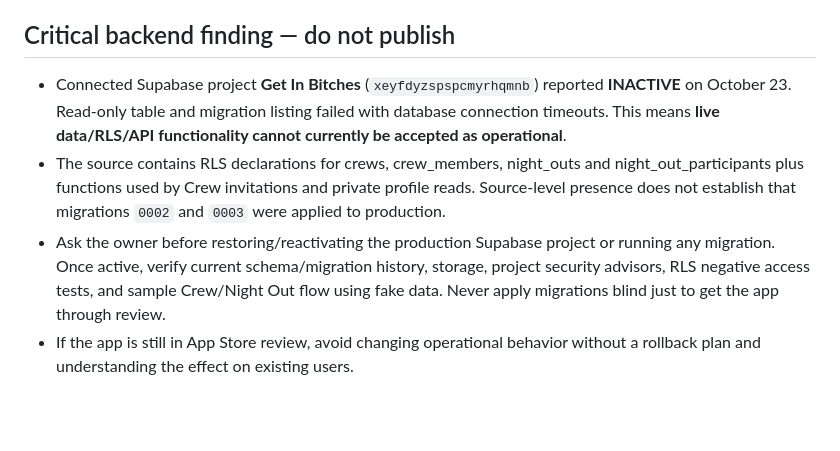
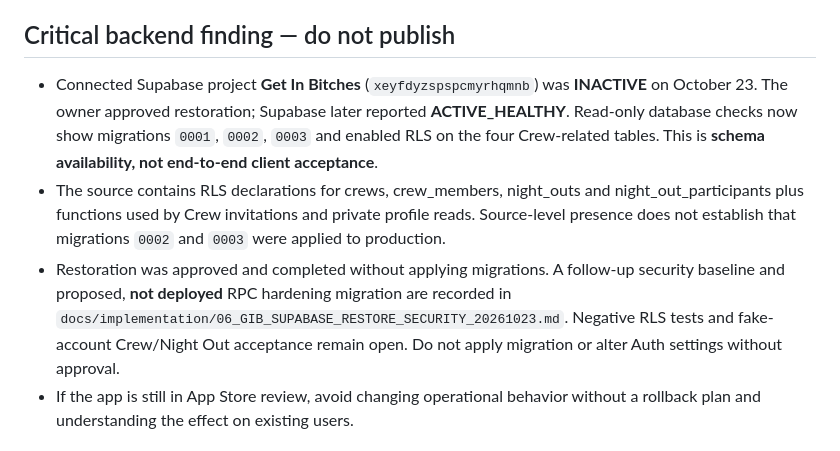
Before and after one commit to velichia888/get-in-bitches, a Markdown page: docs/implementation/04_GIB_REVIEW_READINESS_20261023.md, the part around the change. Drawn GitHub-style; blank space fills up the shorter version.

Commit message:
docs: reflect completed GIB restore and live migration/RLS inspection

```diff
--- a/docs/implementation/04_GIB_REVIEW_READINESS_20261023.md
+++ b/docs/implementation/04_GIB_REVIEW_READINESS_20261023.md
@@ -19,9 +19,9 @@ Audit branch: `audit/gib-app-review-20261023`
 - Added a non-deploying `.github/workflows/gib-source-qualification.yml` to repeat npm, TypeScript, source checks, and iOS JS bundling on this audit branch. Its current-run result should be inspected separately.
 
 ## Critical backend finding — do not publish
-- Connected Supabase project **Get In Bitches** (`xeyfdyzspspcmyrhqmnb`) reported **INACTIVE** on October 23. Read-only table and migration listing failed with database connection timeouts. This means **live data/RLS/API functionality cannot currently be accepted as operational**.
+- Connected Supabase project **Get In Bitches** (`xeyfdyzspspcmyrhqmnb`) was **INACTIVE** on October 23. The owner approved restoration; Supabase later reported **ACTIVE_HEALTHY**. Read-only database checks now show migrations `0001`, `0002`, `0003` and enabled RLS on the four Crew-related tables. This is **schema availability, not end-to-end client acceptance**.
 - The source contains RLS declarations for crews, crew_members, night_outs and night_out_participants plus functions used by Crew invitations and private profile reads. Source-level presence does not establish that migrations `0002` and `0003` were applied to production.
-- Ask the owner before restoring/reactivating the production Supabase project or running any migration. Once active, verify current schema/migration history, storage, project security advisors, RLS negative access tests, and sample Crew/Night Out flow using fake data. Never apply migrations blind just to get the app through review.
+- Restoration was approved and completed without applying migrations. A follow-up security baseline and proposed, **not deployed** RPC hardening migration are recorded in `docs/implementation/06_GIB_SUPABASE_RESTORE_SECURITY_20261023.md`. Negative RLS tests and fake-account Crew/Night Out acceptance remain open. Do not apply migration or alter Auth settings without approval.
 - If the app is still in App Store review, avoid changing operational behavior without a rollback plan and understanding the effect on existing users.
 
 ## Security / testing
```
